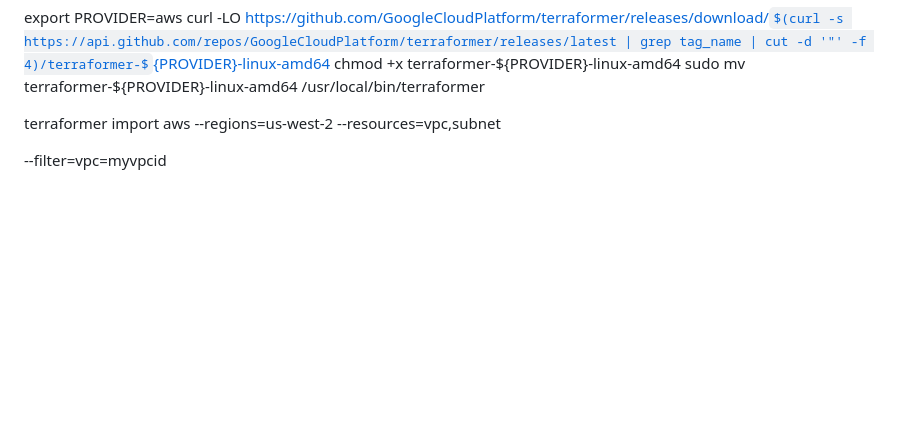
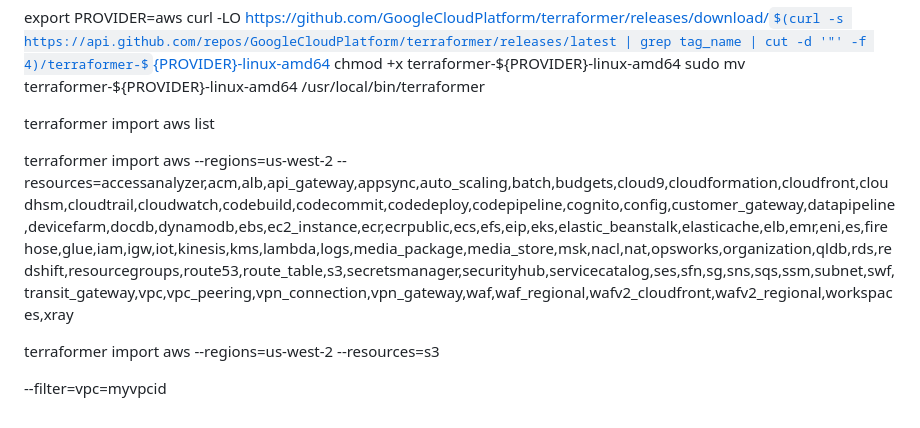
Before and after one commit to LYee0n/maven-demo-project, a Markdown page: README.md, the part around the change. Drawn GitHub-style; some formulas as TeX source; blank space fills up the shorter version.

Commit message:
update terraform resources

```diff
--- a/README.md
+++ b/README.md
@@ -160,6 +160,11 @@ curl -LO https://github.com/GoogleCloudPlatform/terraformer/releases/download/$(
 chmod +x terraformer-${PROVIDER}-linux-amd64
 sudo mv terraformer-${PROVIDER}-linux-amd64 /usr/local/bin/terraformer
 
- terraformer import aws --regions=us-west-2 --resources=vpc,subnet
+  terraformer import aws list
+
+
+ terraformer import aws --regions=us-west-2 --resources=accessanalyzer,acm,alb,api_gateway,appsync,auto_scaling,batch,budgets,cloud9,cloudformation,cloudfront,cloudhsm,cloudtrail,cloudwatch,codebuild,codecommit,codedeploy,codepipeline,cognito,config,customer_gateway,datapipeline,devicefarm,docdb,dynamodb,ebs,ec2_instance,ecr,ecrpublic,ecs,efs,eip,eks,elastic_beanstalk,elasticache,elb,emr,eni,es,firehose,glue,iam,igw,iot,kinesis,kms,lambda,logs,media_package,media_store,msk,nacl,nat,opsworks,organization,qldb,rds,redshift,resourcegroups,route53,route_table,s3,secretsmanager,securityhub,servicecatalog,ses,sfn,sg,sns,sqs,ssm,subnet,swf,transit_gateway,vpc,vpc_peering,vpn_connection,vpn_gateway,waf,waf_regional,wafv2_cloudfront,wafv2_regional,workspaces,xray
+
+ terraformer import aws --regions=us-west-2 --resources=s3
 
   --filter=vpc=myvpcid
```
